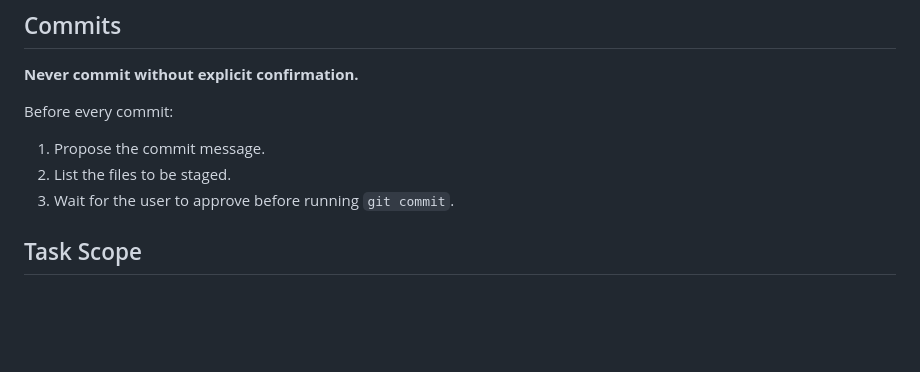
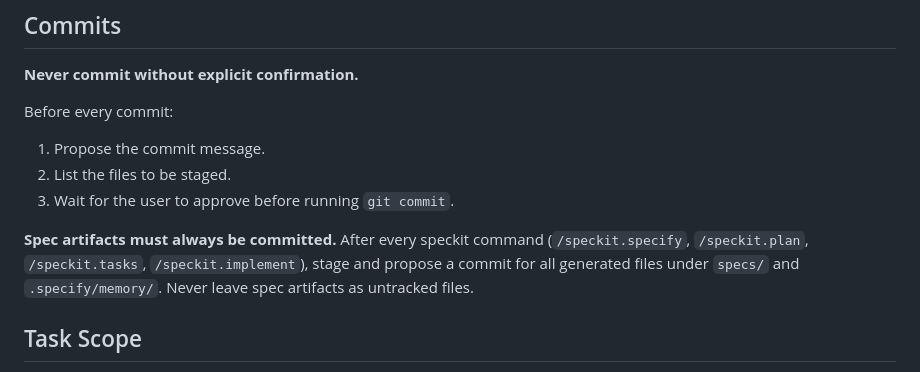
Before and after one commit to ediazpacheco/taxomesh, a Markdown page: CLAUDE.md, the part around the change. Drawn GitHub-style; blank space fills up the shorter version.

Commit message:
docs: require spec artifacts to always be committed in CLAUDE.md
Co-Authored-By: Claude Sonnet 4.6 <noreply@anthropic.com>

```diff
--- a/CLAUDE.md
+++ b/CLAUDE.md
@@ -46,6 +46,11 @@ Before every commit:
 2. List the files to be staged.
 3. Wait for the user to approve before running `git commit`.
 
+**Spec artifacts must always be committed.** After every speckit command
+(`/speckit.specify`, `/speckit.plan`, `/speckit.tasks`, `/speckit.implement`),
+stage and propose a commit for all generated files under `specs/` and
+`.specify/memory/`. Never leave spec artifacts as untracked files.
+
 ## Task Scope
 
 - Only touch what is explicitly in the current task or spec.
```
